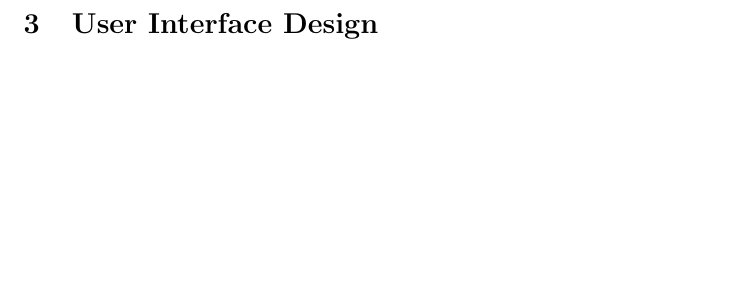
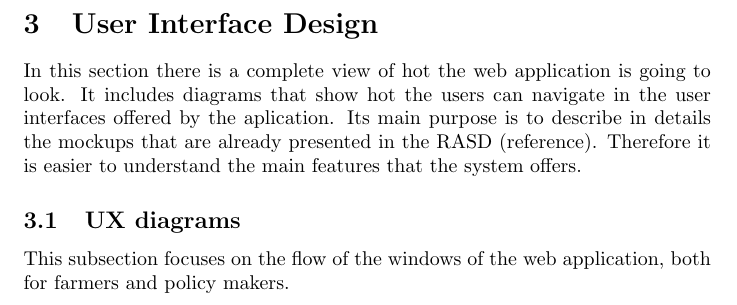
Before and after one commit to valeriadetomas/DetomasMartellozzo, a LaTeX document (dd/main.tex, which reads dd/user_interface_design.tex): part of page 15 of 18, cut so that both start at the same text, the shorter picture padded with empty space. Compiled offline with pdfLaTeX.

Commit message:
Started section 3

```diff
--- a/dd/user_interface_design.tex
+++ b/dd/user_interface_design.tex
@@ -1,2 +1,9 @@
+In this section there is a complete view of hot the web application is going to look.
+It includes diagrams that show hot the users can navigate in the user interfaces offered by the aplication.
+Its main purpose is to describe in details the mockups that are already presented in the RASD (reference). Therefore it is easier to understand
+the main features that the system offers.
 
-\subsection{}
+
+\subsection{UX diagrams}
+This subsection focuses on the flow of the windows of the web application,
+both for farmers and policy makers.
```
Also changed, not shown: dd/main.pdf.
